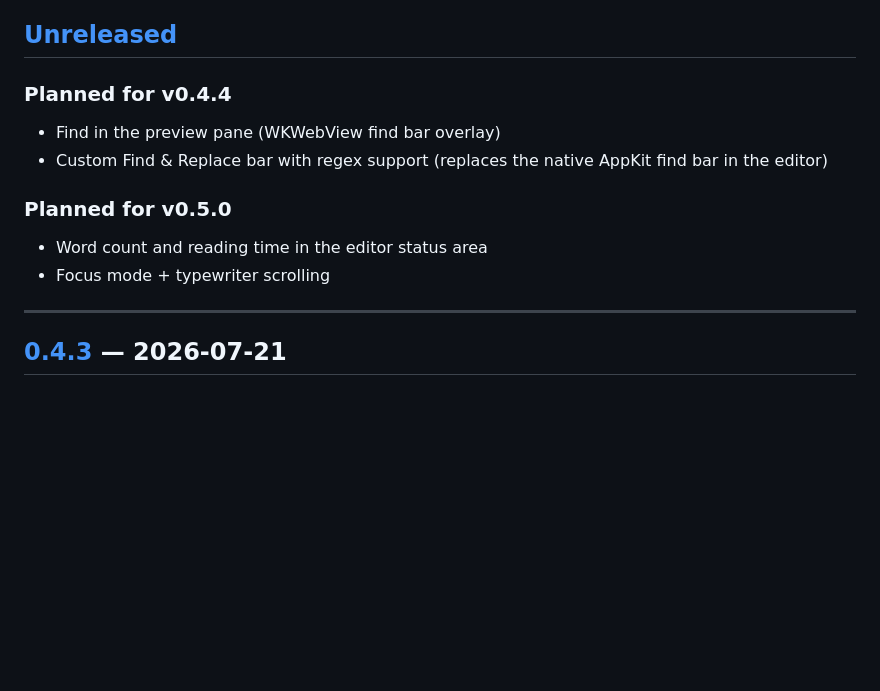
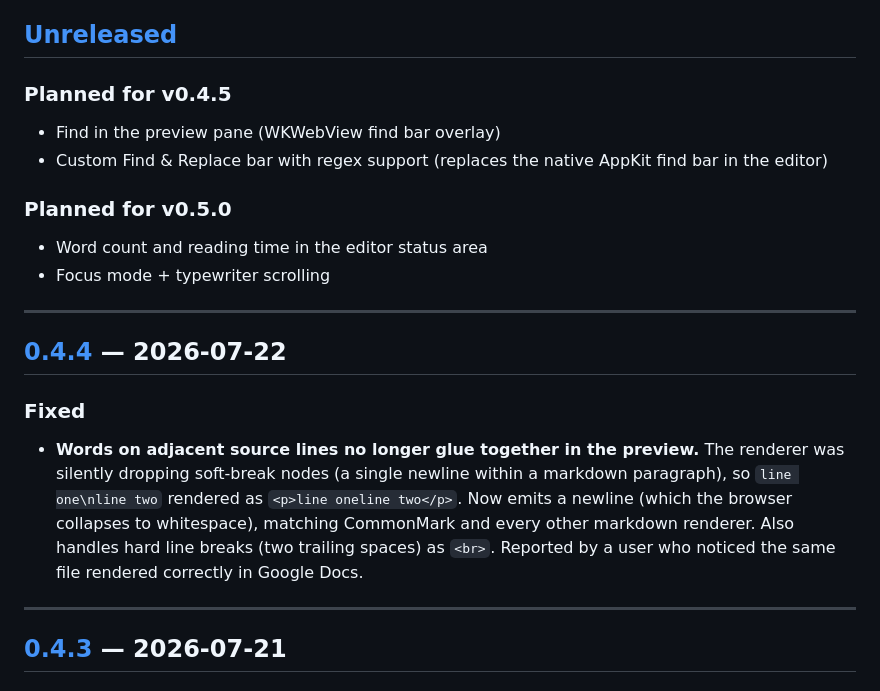
Before and after one commit to neomavkda3/MDPrintView, a Markdown page: CHANGELOG.md, the part around one of its changes. Drawn GitHub-style; blank space fills up the shorter version.

Commit message:
docs: CHANGELOG for v0.4.4
Soft-break rendering fix — words on adjacent source lines were
gluing together in the preview.

```diff
--- a/CHANGELOG.md
+++ b/CHANGELOG.md
@@ -6,13 +6,20 @@ For downloads and Sparkle-signed release artifacts, see [Releases](https://githu
 
 ## [Unreleased]
 
-### Planned for v0.4.4
+### Planned for v0.4.5
 - Find in the preview pane (WKWebView find bar overlay)
 - Custom Find & Replace bar with regex support (replaces the native AppKit find bar in the editor)
 
 ### Planned for v0.5.0
 - Word count and reading time in the editor status area
 - Focus mode + typewriter scrolling
+
+---
+
+## [0.4.4] — 2026-07-22
+
+### Fixed
+- **Words on adjacent source lines no longer glue together in the preview.** The renderer was silently dropping soft-break nodes (a single newline within a markdown paragraph), so `line one\nline two` rendered as `<p>line oneline two</p>`. Now emits a newline (which the browser collapses to whitespace), matching CommonMark and every other markdown renderer. Also handles hard line breaks (two trailing spaces) as `<br>`. Reported by a user who noticed the same file rendered correctly in Google Docs.
 
 ---
 
```
Also changed, not shown: other parts of CHANGELOG.md (+2 -1 lines).
